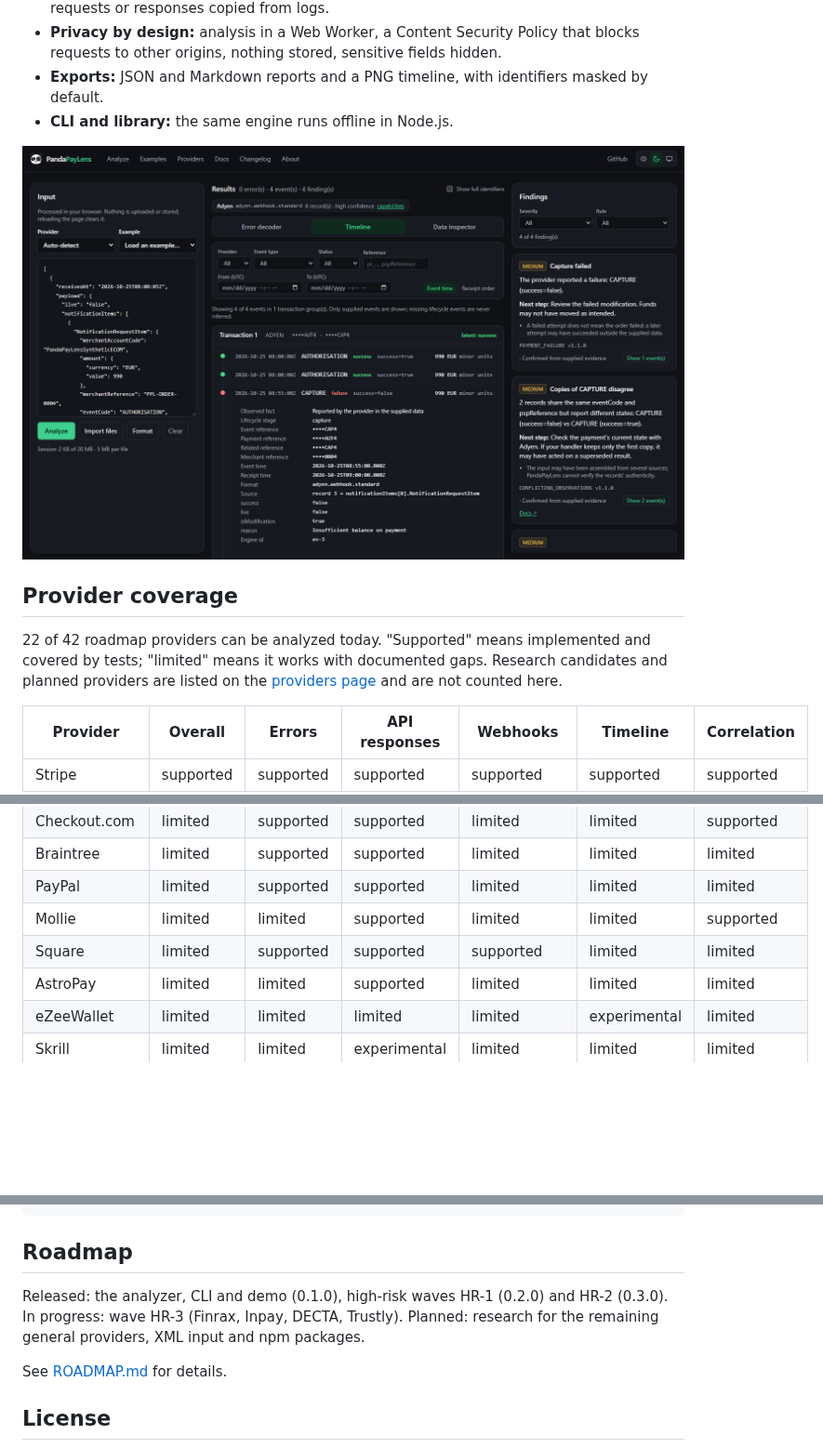
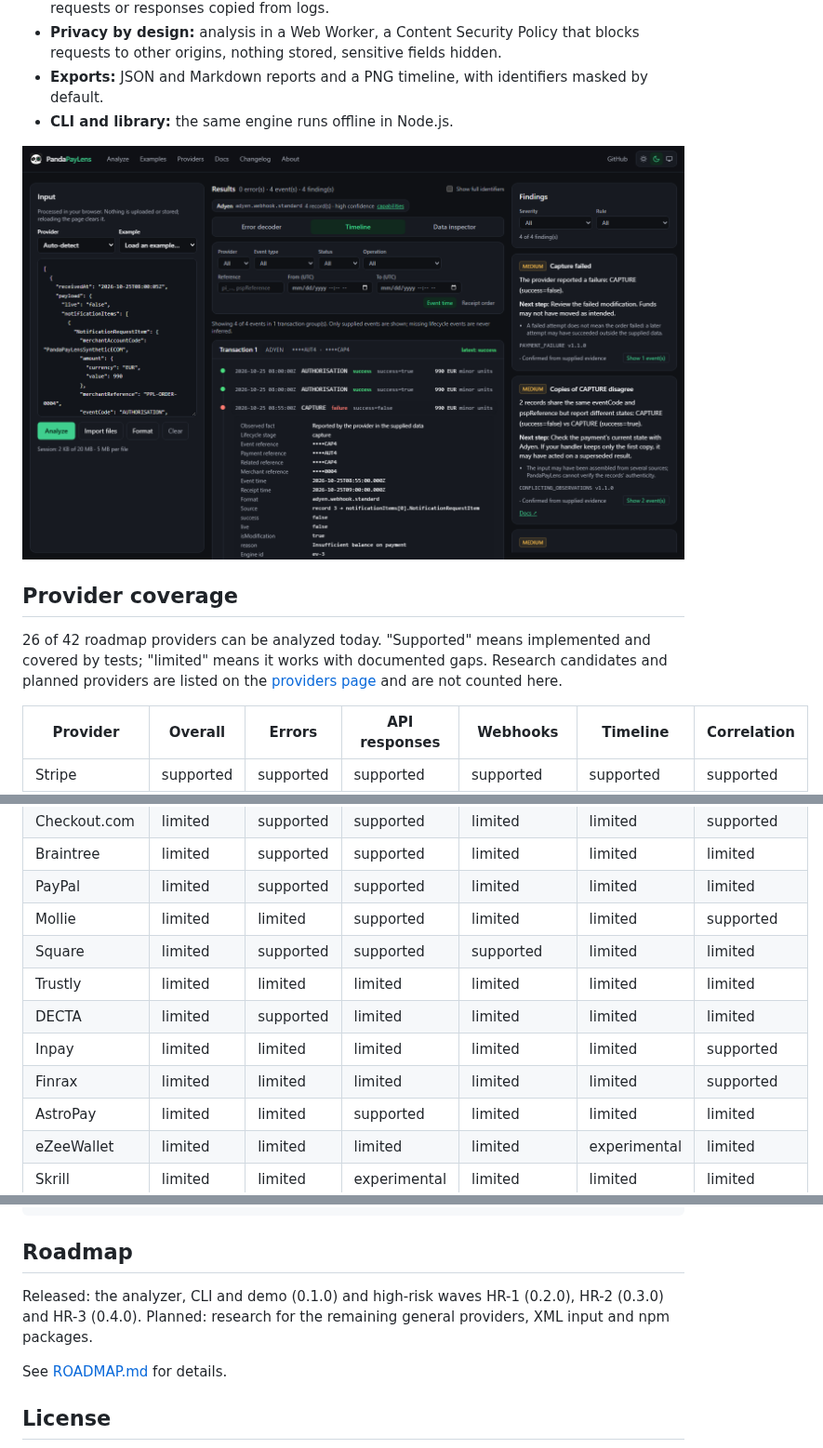
Before and after one commit to ratomirjovanovic/PandaPayLens, a Markdown page: README.md, 3 parts joined by grey strips. Shown at 93% size. Drawn GitHub-style; pictures changed too: docs/media/timeline-dark.png; blank space fills up the shorter version.

```diff
--- a/README.md
+++ b/README.md
@@ -33,7 +33,7 @@ Paste a payment error, webhook or event log from a supported provider. PandaPayL
 
 <!-- providers:start -->
 
-22 of 42 roadmap providers can be analyzed today. "Supported" means implemented and covered by tests; "limited" means it works with documented gaps. Research candidates and planned providers are listed on the [providers page](https://ratomirjovanovic.github.io/PandaPayLens/providers/) and are not counted here.
+26 of 42 roadmap providers can be analyzed today. "Supported" means implemented and covered by tests; "limited" means it works with documented gaps. Research candidates and planned providers are listed on the [providers page](https://ratomirjovanovic.github.io/PandaPayLens/providers/) and are not counted here.
 
 | Provider       | Overall   | Errors    | API responses | Webhooks     | Timeline     | Correlation |
 | -------------- | --------- | --------- | ------------- | ------------ | ------------ | ----------- |
@@ -45,6 +45,10 @@ Paste a payment error, webhook or event log from a supported provider. PandaPayL
 | PayPal         | limited   | supported | supported     | limited      | limited      | limited     |
 | Mollie         | limited   | limited   | supported     | limited      | limited      | supported   |
 | Square         | limited   | supported | supported     | supported    | limited      | limited     |
+| Trustly        | limited   | limited   | limited       | limited      | limited      | limited     |
+| DECTA          | limited   | supported | limited       | limited      | limited      | limited     |
+| Inpay          | limited   | limited   | limited       | limited      | limited      | supported   |
+| Finrax         | limited   | limited   | limited       | limited      | limited      | supported   |
 | AstroPay       | limited   | limited   | supported     | limited      | limited      | limited     |
 | eZeeWallet     | limited   | limited   | limited       | limited      | experimental | limited     |
 | Skrill         | limited   | limited   | experimental  | limited      | limited      | limited     |
@@ -140,7 +144,7 @@ pnpm test:e2e         # Playwright against the full app (after pnpm build)
 
 ## Roadmap
 
-Released: the analyzer, CLI and demo (0.1.0), high-risk waves HR-1 (0.2.0) and HR-2 (0.3.0). In progress: wave HR-3 (Finrax, Inpay, DECTA, Trustly). Planned: research for the remaining general providers, XML input and npm packages.
+Released: the analyzer, CLI and demo (0.1.0) and high-risk waves HR-1 (0.2.0), HR-2 (0.3.0) and HR-3 (0.4.0). Planned: research for the remaining general providers, XML input and npm packages.
 
 See [ROADMAP.md](ROADMAP.md) for details.
 
```
Also changed, not shown: CHANGELOG.md (+14 -0 lines), ROADMAP.md (+2 -1 lines), docs/media/home-dark.png, docs/media/home-light.png, docs/media/social-preview.png, 9 other files.
